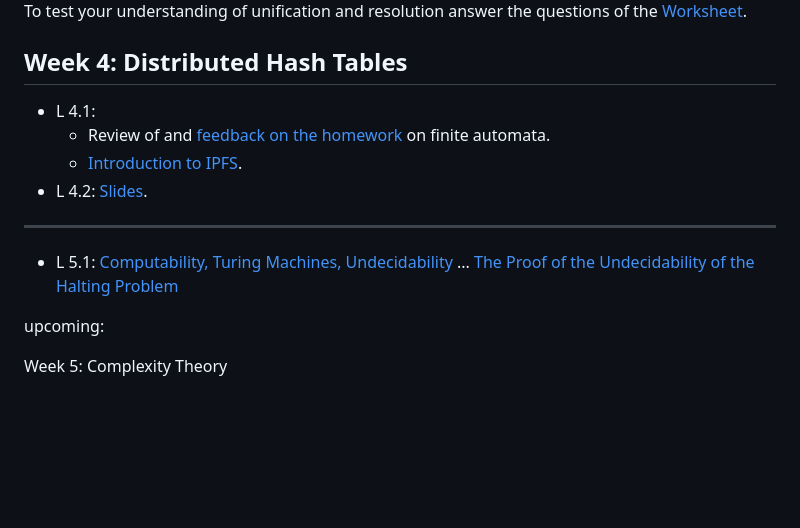
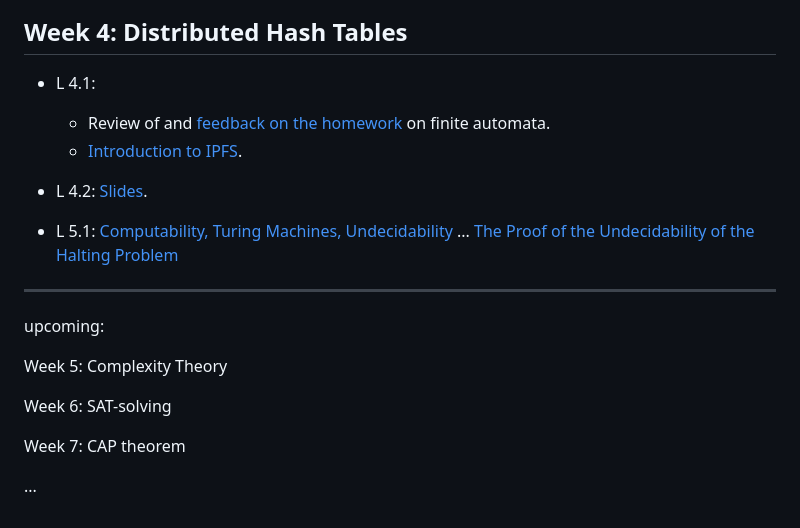
Before and after one commit to alexhkurz/algorithm-analysis-2023, a Markdown page: lecture-by-lecture.md, the part around the change. GitHub-like rendering; blank space fills up the shorter version.

Commit message:
planning

```diff
--- a/lecture-by-lecture.md
+++ b/lecture-by-lecture.md
@@ -31,10 +31,16 @@ To test your understanding of unification and resolution answer the questions of
     - [Introduction to IPFS](https://hackmd.io/@alexhkurz/rJMmmc-0o).
 - L 4.2: [Slides](https://hackmd.io/@alexhkurz/S1pML4xCs#).
 
+- L 5.1: [Computability, Turing Machines, Undecidability](https://hackmd.io/@alexhkurz/SyD42sbRs) ... [The Proof of the Undecidability of the Halting Problem](resources/Halting%20Problem.pdf)
+
 ---
-
-- L 5.1: [Computability, Turing Machines, Undecidability](https://hackmd.io/@alexhkurz/SyD42sbRs) ... [The Proof of the Undecidability of the Halting Problem](resources/Halting%20Problem.pdf)
 
 upcoming:
 
 Week 5: Complexity Theory
+
+Week 6: SAT-solving
+
+Week 7: CAP theorem
+
+...
```
